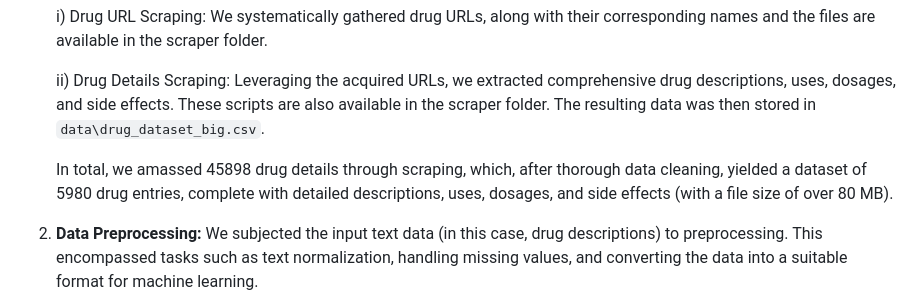
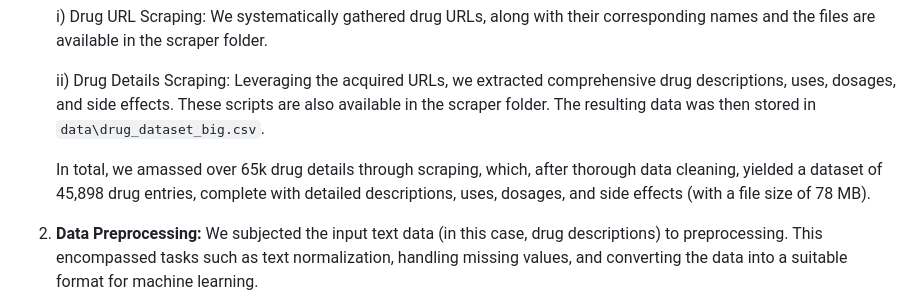
Before and after one commit to NasrinRipa/drug-finder, a Markdown page: README.md, the part around the change. GitHub-like rendering.

Commit message:
Update README.md
updated readme file.

```diff
--- a/README.md
+++ b/README.md
@@ -18,7 +18,7 @@ The Multi-Output Text Classifier Model harnesses the combined power of text proc
 
     ii) Drug Details Scraping: Leveraging the acquired URLs, we extracted comprehensive drug descriptions, uses, dosages, and side effects. These scripts are also available in the scraper folder. The resulting data was then stored in `data\drug_dataset_big.csv`.
 
-    In total, we amassed 45898 drug details through scraping, which, after thorough data cleaning, yielded a dataset of 5980 drug entries, complete with detailed descriptions, uses, dosages, and side effects (with a file size of over 80 MB).
+    In total, we amassed over 65k drug details through scraping, which, after thorough data cleaning, yielded a dataset of 45,898 drug entries, complete with detailed descriptions, uses, dosages, and side effects (with a file size of 78 MB).
 
 2. **Data Preprocessing:** We subjected the input text data (in this case, drug descriptions) to preprocessing. This encompassed tasks such as text normalization, handling missing values, and converting the data into a suitable format for machine learning.
 
```
